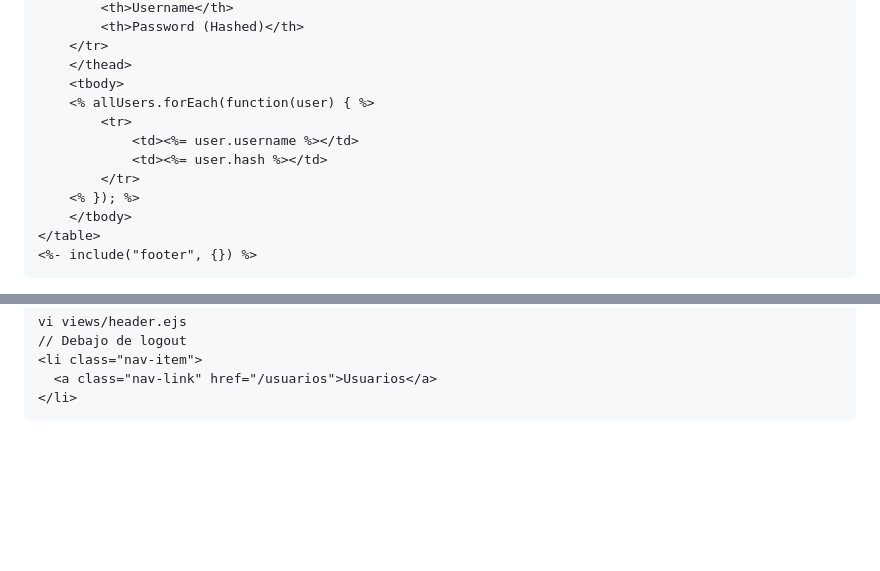
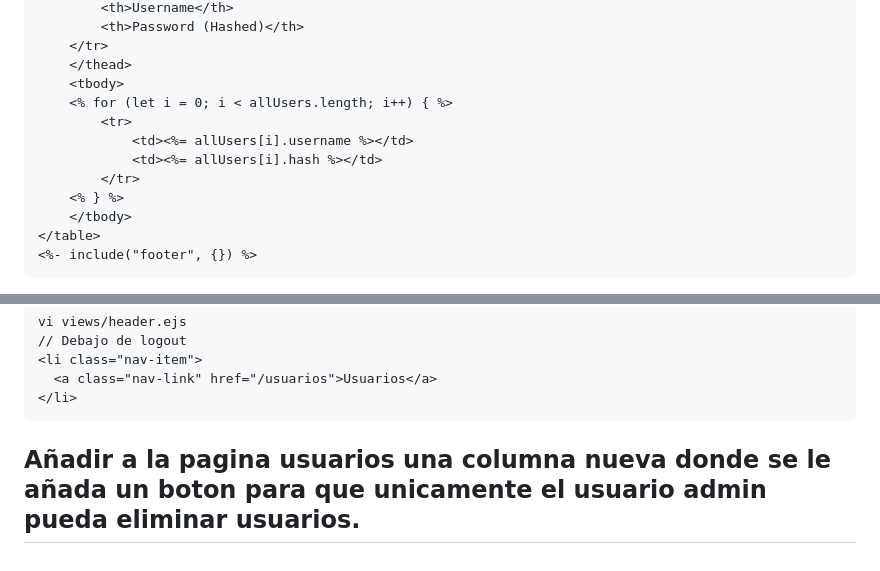
Before and after one commit to imartinpena/ejercicios-sw1, a Markdown page: CHULETARIO.md, 2 parts joined by grey strips. Rendered like a GitHub page; blank space fills up the shorter version.

Commit message:
Update CHULETARIO.md ddd

````diff
--- a/CHULETARIO.md
+++ b/CHULETARIO.md
@@ -379,12 +379,12 @@ users.getAllUsers = function() {
     </tr>
     </thead>
     <tbody>
-    <% allUsers.forEach(function(user) { %>
+    <% for (let i = 0; i < allUsers.length; i++) { %>
         <tr>
-            <td><%= user.username %></td>
-            <td><%= user.hash %></td>
+            <td><%= allUsers[i].username %></td>
+            <td><%= allUsers[i].hash %></td>
         </tr>
-    <% }); %>
+    <% } %>
     </tbody>
 </table>
 <%- include("footer", {}) %>
@@ -410,3 +410,5 @@ vi views/header.ejs
   <a class="nav-link" href="/usuarios">Usuarios</a>
 </li>
 ```
+
+## Añadir a la pagina usuarios una columna nueva donde se le añada un boton para que unicamente el usuario admin pueda eliminar usuarios.
````
